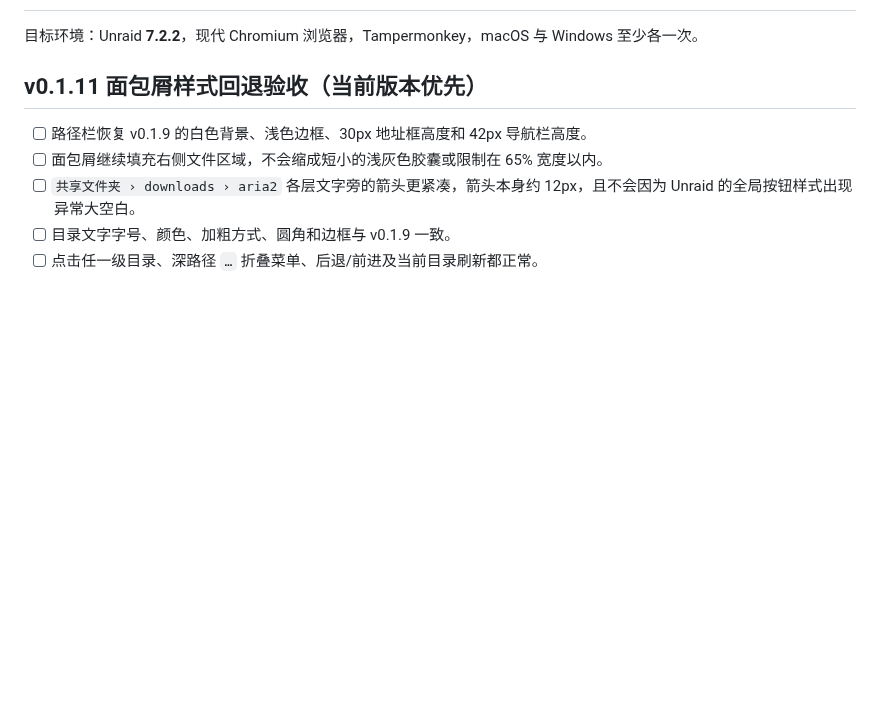
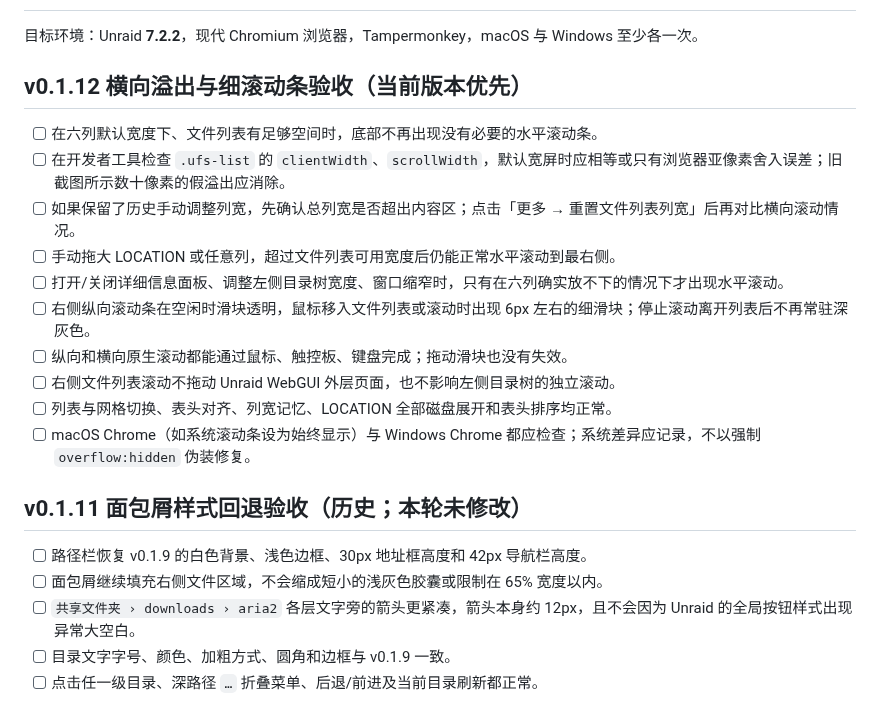
Before and after one commit to nukewarrior/unraid-file-station, a Markdown page: docs/acceptance.md, the part around the change. GitHub-like rendering; blank space fills up the shorter version.

Commit message:
test: 补充 v0.1.12 横向溢出与原生滚动条实机验收

```diff
--- a/docs/acceptance.md
+++ b/docs/acceptance.md
@@ -2,7 +2,20 @@
 
 目标环境：Unraid **7.2.2**，现代 Chromium 浏览器，Tampermonkey，macOS 与 Windows 至少各一次。
 
-## v0.1.11 面包屑样式回退验收（当前版本优先）
+## v0.1.12 横向溢出与细滚动条验收（当前版本优先）
+
+- [ ] 在六列默认宽度下、文件列表有足够空间时，底部不再出现没有必要的水平滚动条。
+- [ ] 在开发者工具检查 `.ufs-list` 的 `clientWidth`、`scrollWidth`，默认宽屏时应相等或只有浏览器亚像素舍入误差；旧截图所示数十像素的假溢出应消除。
+- [ ] 如果保留了历史手动调整列宽，先确认总列宽是否超出内容区；点击「更多 → 重置文件列表列宽」后再对比横向滚动情况。
+- [ ] 手动拖大 LOCATION 或任意列，超过文件列表可用宽度后仍能正常水平滚动到最右侧。
+- [ ] 打开/关闭详细信息面板、调整左侧目录树宽度、窗口缩窄时，只有在六列确实放不下的情况下才出现水平滚动。
+- [ ] 右侧纵向滚动条在空闲时滑块透明，鼠标移入文件列表或滚动时出现 6px 左右的细滑块；停止滚动离开列表后不再常驻深灰色。
+- [ ] 纵向和横向原生滚动都能通过鼠标、触控板、键盘完成；拖动滑块也没有失效。
+- [ ] 右侧文件列表滚动不拖动 Unraid WebGUI 外层页面，也不影响左侧目录树的独立滚动。
+- [ ] 列表与网格切换、表头对齐、列宽记忆、LOCATION 全部磁盘展开和表头排序均正常。
+- [ ] macOS Chrome（如系统滚动条设为始终显示）与 Windows Chrome 都应检查；系统差异应记录，不以强制 `overflow:hidden` 伪装修复。
+
+## v0.1.11 面包屑样式回退验收（历史；本轮未修改）
 
 - [ ] 路径栏恢复 v0.1.9 的白色背景、浅色边框、30px 地址框高度和 42px 导航栏高度。
 - [ ] 面包屑继续填充右侧文件区域，不会缩成短小的浅灰色胶囊或限制在 65% 宽度以内。
```
